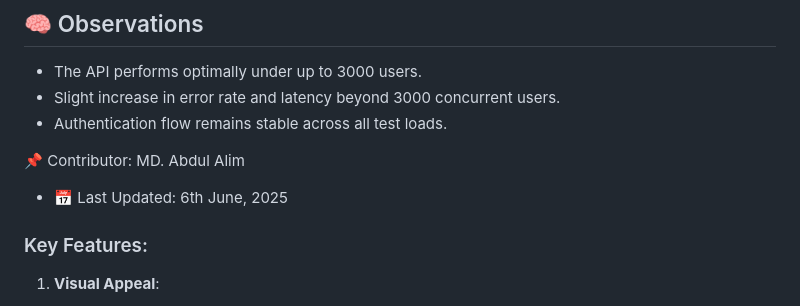
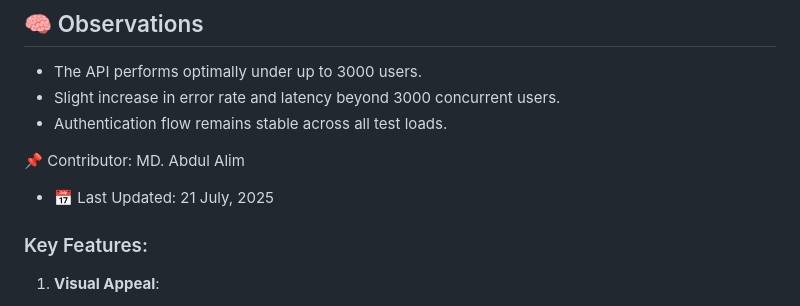
Before and after one commit to pabok01/automated-load-testing-with-jmeter, a Markdown page: README.md, the part around the change. GitHub-like rendering.

```diff
--- a/README.md
+++ b/README.md
@@ -79,7 +79,7 @@ jmeter -g results/*.jtl -o reports/compare/ --jmeterproperty reportgenerator.com
 - Authentication flow remains stable across all test loads.
 
 📌 Contributor: MD. Abdul Alim
-- 📅 Last Updated: 6th June, 2025
+- 📅 Last Updated: 21 July, 2025
 
 ### Key Features:
 1. **Visual Appeal**:
```
